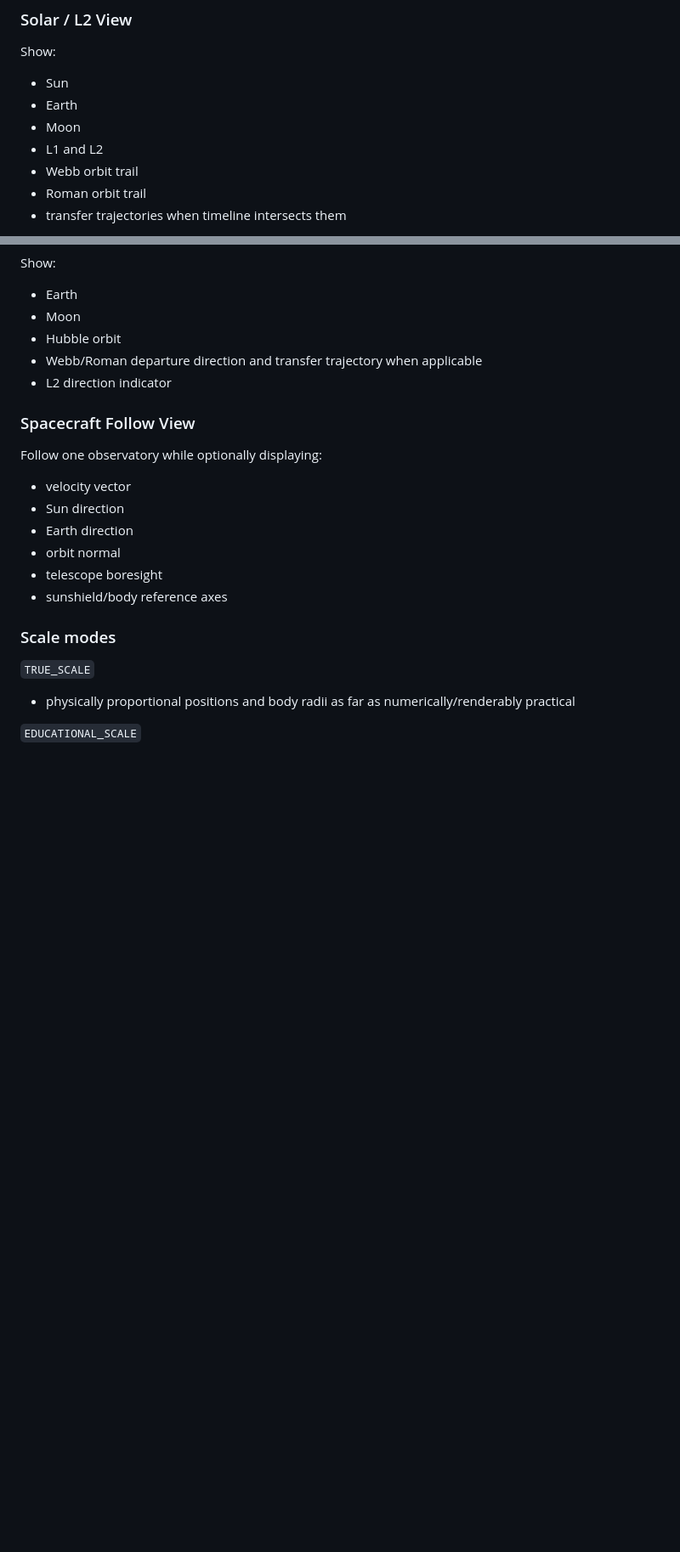
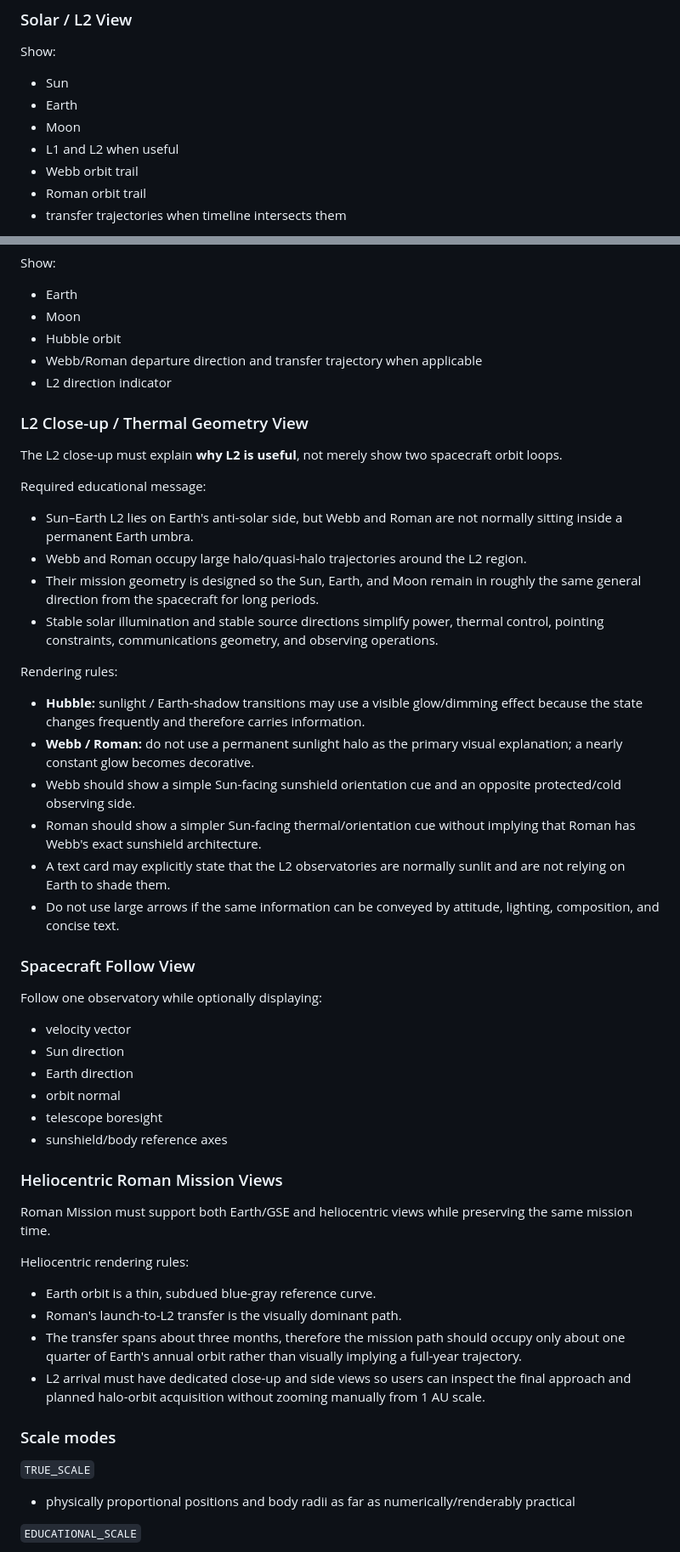
Before and after one commit to Trina0224/threeobservatories, a Markdown page: docs/SPEC.md, 2 parts joined by grey strips. Shown at 85% size. Rendered like a GitHub page; blank space fills up the shorter version.

```diff
--- a/docs/SPEC.md
+++ b/docs/SPEC.md
@@ -89,7 +90,7 @@ Show:
 - Sun
 - Earth
 - Moon
-- L1 and L2
+- L1 and L2 when useful
 - Webb orbit trail
 - Roman orbit trail
 - transfer trajectories when timeline intersects them
@@ -105,6 +106,24 @@ Show:
 - Webb/Roman departure direction and transfer trajectory when applicable
 - L2 direction indicator
 
+### L2 Close-up / Thermal Geometry View
+
+The L2 close-up must explain **why L2 is useful**, not merely show two spacecraft orbit loops.
+
+Required educational message:
+- Sun–Earth L2 lies on Earth's anti-solar side, but Webb and Roman are not normally sitting inside a permanent Earth umbra.
+- Webb and Roman occupy large halo/quasi-halo trajectories around the L2 region.
+- Their mission geometry is designed so the Sun, Earth, and Moon remain in roughly the same general direction from the spacecraft for long periods.
+- Stable solar illumination and stable source directions simplify power, thermal control, pointing constraints, communications geometry, and observing operations.
+
+Rendering rules:
+- **Hubble:** sunlight / Earth-shadow transitions may use a visible glow/dimming effect because the state changes frequently and therefore carries information.
+- **Webb / Roman:** do not use a permanent sunlight halo as the primary visual explanation; a nearly constant glow becomes decorative.
+- Webb should show a simple Sun-facing sunshield orientation cue and an opposite protected/cold observing side.
+- Roman should show a simpler Sun-facing thermal/orientation cue without implying that Roman has Webb's exact sunshield architecture.
+- A text card may explicitly state that the L2 observatories are normally sunlit and are not relying on Earth to shade them.
+- Do not use large arrows if the same information can be conveyed by attitude, lighting, composition, and concise text.
+
 ### Spacecraft Follow View
 
 Follow one observatory while optionally displaying:
@@ -114,6 +133,16 @@ Follow one observatory while optionally displaying:
 - orbit normal
 - telescope boresight
 - sunshield/body reference axes
+
+### Heliocentric Roman Mission Views
+
+Roman Mission must support both Earth/GSE and heliocentric views while preserving the same mission time.
+
+Heliocentric rendering rules:
+- Earth orbit is a thin, subdued blue-gray reference curve.
+- Roman's launch-to-L2 transfer is the visually dominant path.
+- The transfer spans about three months, therefore the mission path should occupy only about one quarter of Earth's annual orbit rather than visually implying a full-year trajectory.
+- L2 arrival must have dedicated close-up and side views so users can inspect the final approach and planned halo-orbit acquisition without zooming manually from 1 AU scale.
 
 ### Scale modes
 
```
Also changed, not shown: other parts of docs/SPEC.md (+31 -23 lines).
